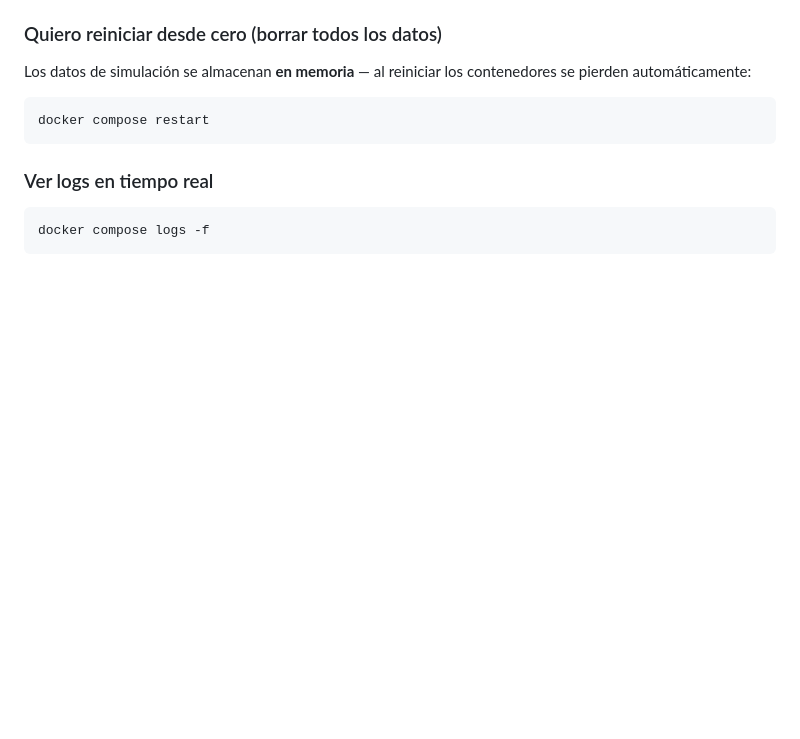
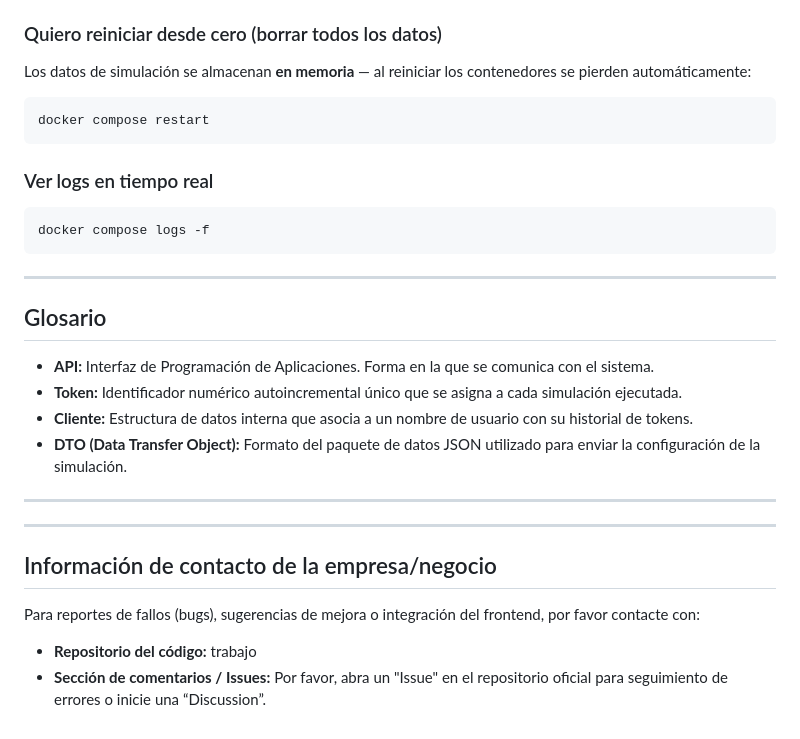
Before and after one commit to inzenarr/TRABAJO-TT1, a Markdown page: MANUAL USUARIO.md, the part around the change. Rendered like a GitHub page; blank space fills up the shorter version.

Commit message:
Update MANUAL USUARIO with glossary and contact info
Added glossary and contact information sections to the manual.

````diff
--- a/MANUAL USUARIO.md
+++ b/MANUAL USUARIO.md
@@ -360,3 +360,23 @@ docker compose restart
 ```powershell
 docker compose logs -f
 ```
+
+---
+
+## Glosario
+
+* **API:** Interfaz de Programación de Aplicaciones. Forma en la que se comunica con el sistema.
+* **Token:** Identificador numérico autoincremental único que se asigna a cada simulación ejecutada.
+* **Cliente:** Estructura de datos interna que asocia a un nombre de usuario con su historial de tokens.
+* **DTO (Data Transfer Object):** Formato del paquete de datos JSON utilizado para enviar la configuración de la simulación.
+
+---
+
+---
+
+## Información de contacto de la empresa/negocio
+
+Para reportes de fallos (bugs), sugerencias de mejora o integración del frontend, por favor contacte con:
+
+* **Repositorio del código:** trabajo
+* **Sección de comentarios / Issues:** Por favor, abra un "Issue" en el repositorio oficial para seguimiento de errores o inicie una “Discussion”.
````
